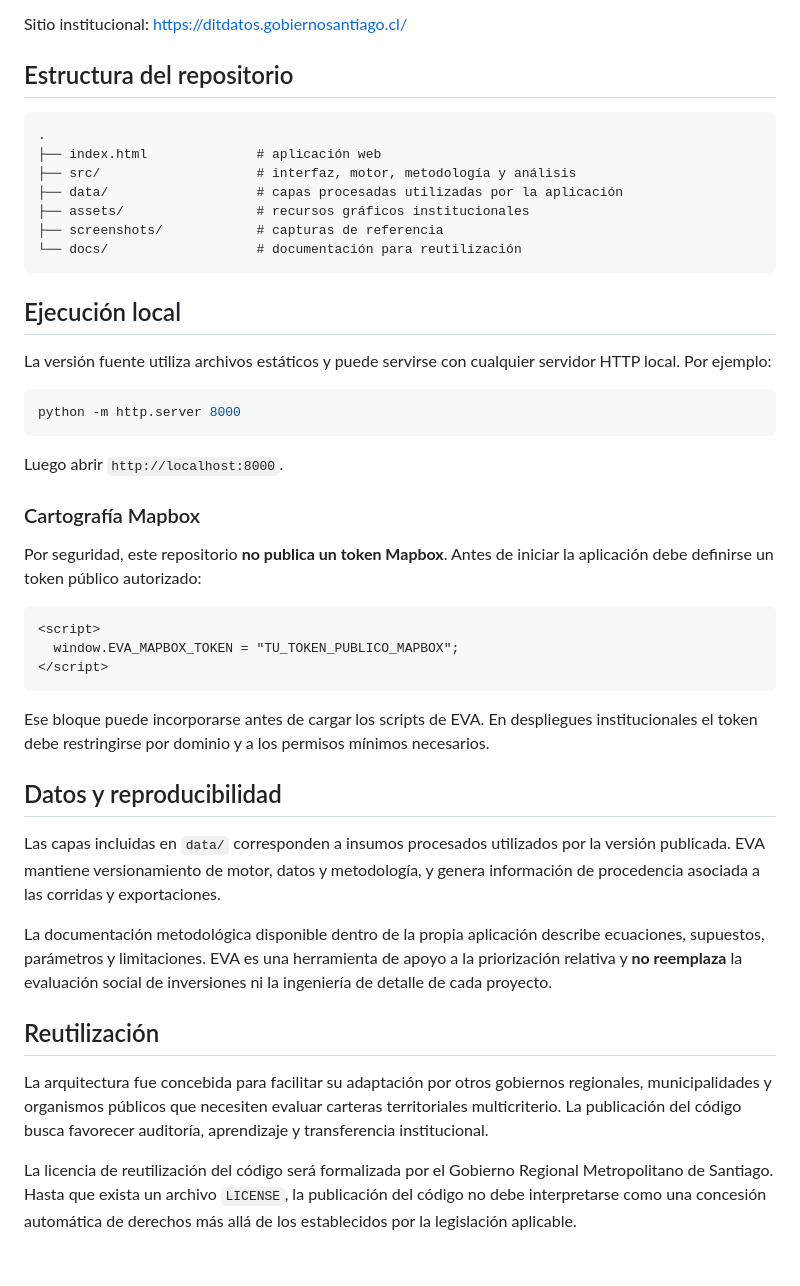
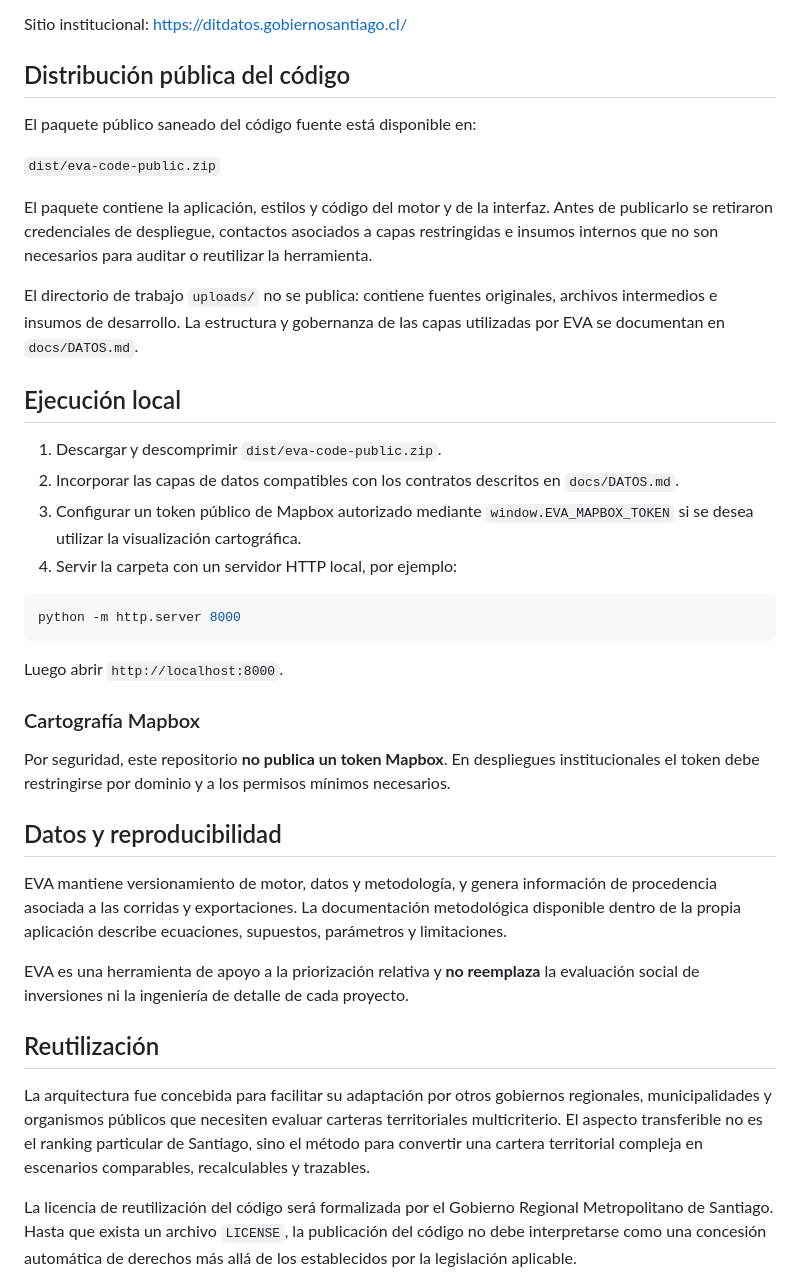
Before and after one commit to arieIIopez/eva, a Markdown page: README.md, the part around the change. Rendered like a GitHub page; blank space fills up the shorter version.

Commit message:
Aclara distribución pública y ejecución del código

````diff
--- a/README.md
+++ b/README.md
@@ -25,21 +25,22 @@ EVA forma parte del ecosistema de herramientas **DITDATOS**, desarrollado por la
 
 Sitio institucional: https://ditdatos.gobiernosantiago.cl/
 
-## Estructura del repositorio
+## Distribución pública del código
 
-```text
-.
-├── index.html              # aplicación web
-├── src/                    # interfaz, motor, metodología y análisis
-├── data/                   # capas procesadas utilizadas por la aplicación
-├── assets/                 # recursos gráficos institucionales
-├── screenshots/            # capturas de referencia
-└── docs/                   # documentación para reutilización
-```
+El paquete público saneado del código fuente está disponible en:
+
+`dist/eva-code-public.zip`
+
+El paquete contiene la aplicación, estilos y código del motor y de la interfaz. Antes de publicarlo se retiraron credenciales de despliegue, contactos asociados a capas restringidas e insumos internos que no son necesarios para auditar o reutilizar la herramienta.
+
+El directorio de trabajo `uploads/` no se publica: contiene fuentes originales, archivos intermedios e insumos de desarrollo. La estructura y gobernanza de las capas utilizadas por EVA se documentan en `docs/DATOS.md`.
 
 ## Ejecución local
 
-La versión fuente utiliza archivos estáticos y puede servirse con cualquier servidor HTTP local. Por ejemplo:
+1. Descargar y descomprimir `dist/eva-code-public.zip`.
+2. Incorporar las capas de datos compatibles con los contratos descritos en `docs/DATOS.md`.
+3. Configurar un token público de Mapbox autorizado mediante `window.EVA_MAPBOX_TOKEN` si se desea utilizar la visualización cartográfica.
+4. Servir la carpeta con un servidor HTTP local, por ejemplo:
 
 ```bash
 python -m http.server 8000
@@ -49,25 +50,17 @@ Luego abrir `http://localhost:8000`.
 
 ### Cartografía Mapbox
 
-Por seguridad, este repositorio **no publica un token Mapbox**. Antes de iniciar la aplicación debe definirse un token público autorizado:
-
-```html
-<script>
-  window.EVA_MAPBOX_TOKEN = "TU_TOKEN_PUBLICO_MAPBOX";
-</script>
-```
-
-Ese bloque puede incorporarse antes de cargar los scripts de EVA. En despliegues institucionales el token debe restringirse por dominio y a los permisos mínimos necesarios.
+Por seguridad, este repositorio **no publica un token Mapbox**. En despliegues institucionales el token debe restringirse por dominio y a los permisos mínimos necesarios.
 
 ## Datos y reproducibilidad
 
-Las capas incluidas en `data/` corresponden a insumos procesados utilizados por la versión publicada. EVA mantiene versionamiento de motor, datos y metodología, y genera información de procedencia asociada a las corridas y exportaciones.
+EVA mantiene versionamiento de motor, datos y metodología, y genera información de procedencia asociada a las corridas y exportaciones. La documentación metodológica disponible dentro de la propia aplicación describe ecuaciones, supuestos, parámetros y limitaciones.
 
-La documentación metodológica disponible dentro de la propia aplicación describe ecuaciones, supuestos, parámetros y limitaciones. EVA es una herramienta de apoyo a la priorización relativa y **no reemplaza** la evaluación social de inversiones ni la ingeniería de detalle de cada proyecto.
+EVA es una herramienta de apoyo a la priorización relativa y **no reemplaza** la evaluación social de inversiones ni la ingeniería de detalle de cada proyecto.
 
 ## Reutilización
 
-La arquitectura fue concebida para facilitar su adaptación por otros gobiernos regionales, municipalidades y organismos públicos que necesiten evaluar carteras territoriales multicriterio. La publicación del código busca favorecer auditoría, aprendizaje y transferencia institucional.
+La arquitectura fue concebida para facilitar su adaptación por otros gobiernos regionales, municipalidades y organismos públicos que necesiten evaluar carteras territoriales multicriterio. El aspecto transferible no es el ranking particular de Santiago, sino el método para convertir una cartera territorial compleja en escenarios comparables, recalculables y trazables.
 
 La licencia de reutilización del código será formalizada por el Gobierno Regional Metropolitano de Santiago. Hasta que exista un archivo `LICENSE`, la publicación del código no debe interpretarse como una concesión automática de derechos más allá de los establecidos por la legislación aplicable.
 
````
